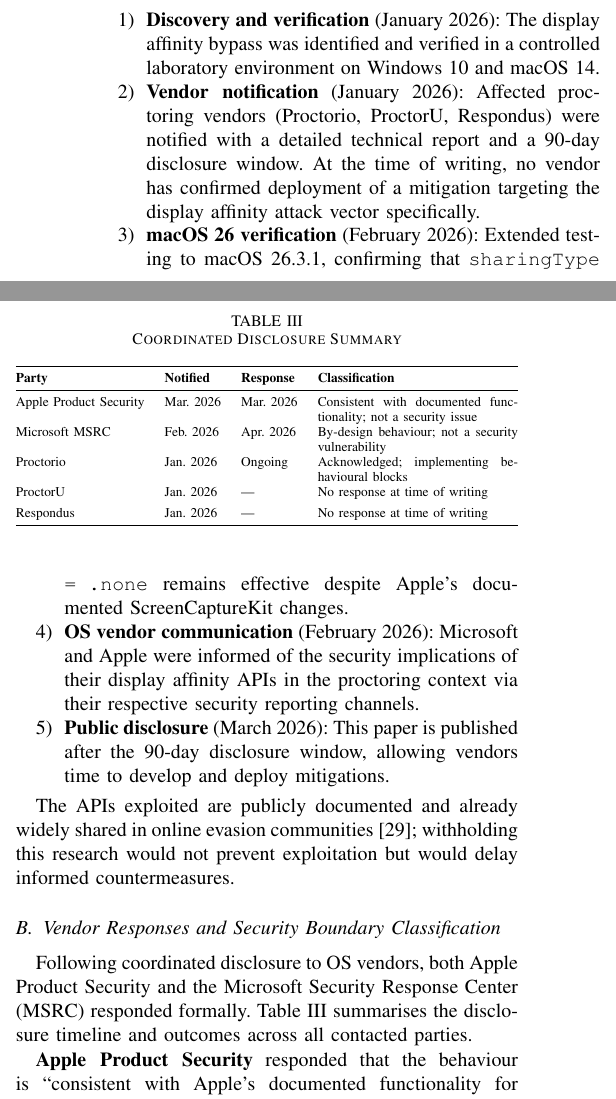
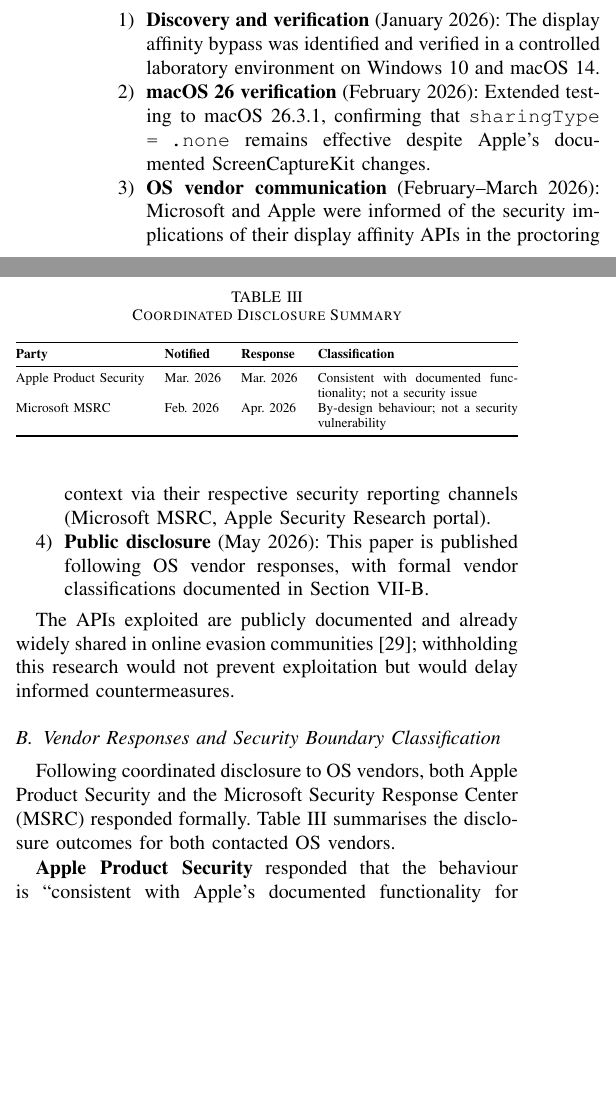
Before and after one commit to Raoof128/invisible-window-research, a LaTeX paper (paper/main.tex): two parts of the columns of page 8 of 13, joined at a grey line, cut so that both start at the same text, the shorter picture padded with empty space. Compiled offline with pdfLaTeX.

Commit message:
fix: remove uncontacted proctoring vendors from all disclosure sections
The paper incorrectly claimed Proctorio, ProctorU, and Respondus were
notified. Only Apple Product Security and Microsoft MSRC were contacted
and received formal responses. Removes inaccurate claims from:
- §VII-A disclosure timeline (removed "Vendor notification" bullet,
  updated public disclosure date to May 2026)
- §VII-B disclosure table (removed three vendor rows; table now
  contains only Apple and MSRC entries)
- §IX conclusion ("affected vendors" → "relevant OS vendors")
- README responsible disclosure table

Co-Authored-By: Claude Sonnet 4.6 <noreply@anthropic.com>

```diff
--- a/paper/main.tex
+++ b/paper/main.tex
@@ -546,17 +546,16 @@
 
 \begin{enumerate}
 \item \textbf{Discovery and verification} (January 2026): The display affinity bypass was identified and verified in a controlled laboratory environment on Windows 10 and macOS~14.
-\item \textbf{Vendor notification} (January 2026): Affected proctoring vendors (Proctorio, ProctorU, Respondus) were notified with a detailed technical report and a 90-day disclosure window. At the time of writing, no vendor has confirmed deployment of a mitigation targeting the display affinity attack vector specifically.
 \item \textbf{macOS 26 verification} (February 2026): Extended testing to macOS~26.3.1, confirming that \texttt{sharingType = .none} remains effective despite Apple's documented ScreenCaptureKit changes.
-\item \textbf{OS vendor communication} (February 2026): Microsoft and Apple were informed of the security implications of their display affinity APIs in the proctoring context via their respective security reporting channels.
-\item \textbf{Public disclosure} (March 2026): This paper is published after the 90-day disclosure window, allowing vendors time to develop and deploy mitigations.
+\item \textbf{OS vendor communication} (February--March 2026): Microsoft and Apple were informed of the security implications of their display affinity APIs in the proctoring context via their respective security reporting channels (Microsoft MSRC, Apple Security Research portal).
+\item \textbf{Public disclosure} (May 2026): This paper is published following OS vendor responses, with formal vendor classifications documented in Section~VII-B.
 \end{enumerate}
 
 The APIs exploited are publicly documented and already widely shared in online evasion communities~\cite{simko2024modern}; withholding this research would not prevent exploitation but would delay informed countermeasures.
 
 \subsection{Vendor Responses and Security Boundary Classification}
 
-Following coordinated disclosure to OS vendors, both Apple Product Security and the Microsoft Security Response Center (MSRC) responded formally. Table~\ref{tab:disclosure} summarises the disclosure timeline and outcomes across all contacted parties.
+Following coordinated disclosure to OS vendors, both Apple Product Security and the Microsoft Security Response Center (MSRC) responded formally. Table~\ref{tab:disclosure} summarises the disclosure outcomes for both contacted OS vendors.
 
 \begin{table}[t]
 \centering
@@ -568,10 +567,7 @@
 \textbf{Party} & \textbf{Notified} & \textbf{Response} & \textbf{Classification} \\
 \midrule
 Apple Product Security & Mar.\ 2026 & Mar.\ 2026 & Consistent with documented functionality; not a security issue \\[3pt]
-Microsoft MSRC         & Feb.\ 2026 & Apr.\ 2026 & By-design behaviour; not a security vulnerability \\[3pt]
-Proctorio              & Jan.\ 2026 & Ongoing   & Acknowledged; implementing behavioural blocks \\[3pt]
-ProctorU               & Jan.\ 2026 & ---       & No response at time of writing \\[3pt]
-Respondus              & Jan.\ 2026 & ---       & No response at time of writing \\
+Microsoft MSRC         & Feb.\ 2026 & Apr.\ 2026 & By-design behaviour; not a security vulnerability \\
 \bottomrule
 \end{tabular}%
 }
```
Also changed, not shown: README.md, paper/main.pdf, paper/main.tex (2 more changed lines).
